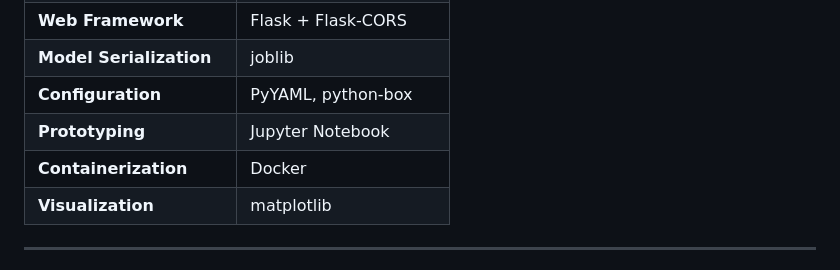
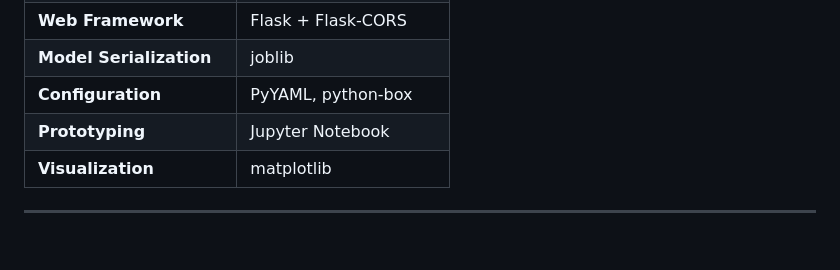
Before and after one commit to aboodcs/CPU_performance_predicting, a Markdown page: README.md, the part around the change. GitHub-like rendering; blank space fills up the shorter version.

```diff
--- a/README.md
+++ b/README.md
@@ -451,7 +451,6 @@ Then open `http://localhost:5000` in your browser.
 | **Model Serialization** | joblib |
 | **Configuration** | PyYAML, python-box |
 | **Prototyping** | Jupyter Notebook |
-| **Containerization** | Docker |
 | **Visualization** | matplotlib |
 
 ---
```
